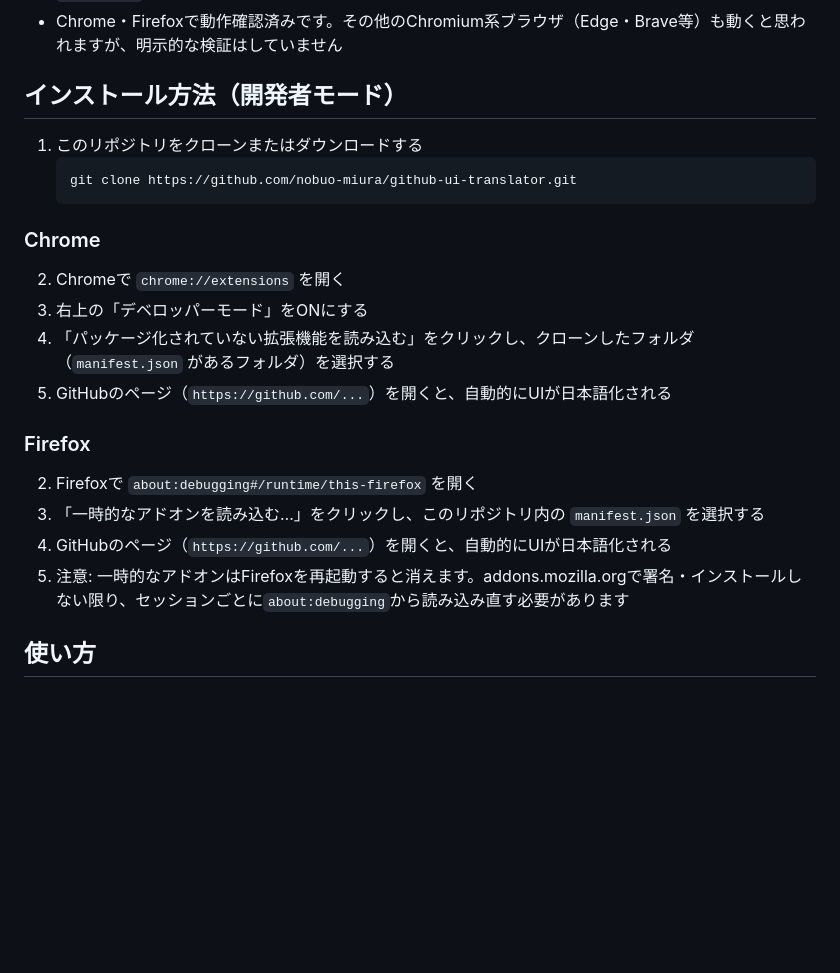
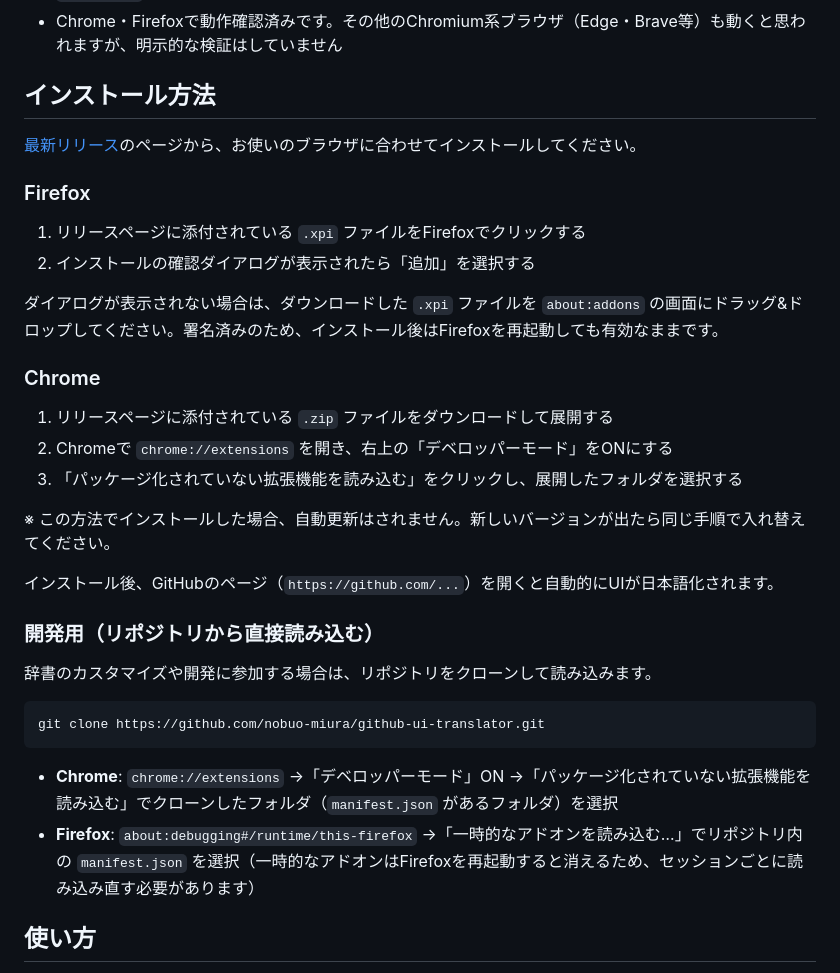
Before and after one commit to nobuo-miura/github-ui-translator, a Markdown page: README.ja.md, the part around the change. Rendered like a GitHub page; blank space fills up the shorter version.

Commit message:
docs: update installation instructions for release

````diff
--- a/README.ja.md
+++ b/README.ja.md
@@ -20,26 +20,37 @@ GitHubの英語UIを、ローカル辞書を使って日本語に翻訳するブ
 - `github.com` 以外のドメイン（GitHub Enterprise等）には対応していません
 - Chrome・Firefoxで動作確認済みです。その他のChromium系ブラウザ（Edge・Brave等）も動くと思われますが、明示的な検証はしていません
 
-## インストール方法（開発者モード）
+## インストール方法
 
-1. このリポジトリをクローンまたはダウンロードする
-   ```
-   git clone https://github.com/nobuo-miura/github-ui-translator.git
-   ```
+[最新リリース](https://github.com/nobuo-miura/github-ui-translator/releases/latest)のページから、お使いのブラウザに合わせてインストールしてください。
+
+### Firefox
+
+1. リリースページに添付されている `.xpi` ファイルをFirefoxでクリックする
+2. インストールの確認ダイアログが表示されたら「追加」を選択する
+
+ダイアログが表示されない場合は、ダウンロードした `.xpi` ファイルを `about:addons` の画面にドラッグ&ドロップしてください。署名済みのため、インストール後はFirefoxを再起動しても有効なままです。
 
 ### Chrome
 
-2. Chromeで `chrome://extensions` を開く
-3. 右上の「デベロッパーモード」をONにする
-4. 「パッケージ化されていない拡張機能を読み込む」をクリックし、クローンしたフォルダ（`manifest.json` があるフォルダ）を選択する
-5. GitHubのページ（`https://github.com/...`）を開くと、自動的にUIが日本語化される
+1. リリースページに添付されている `.zip` ファイルをダウンロードして展開する
+2. Chromeで `chrome://extensions` を開き、右上の「デベロッパーモード」をONにする
+3. 「パッケージ化されていない拡張機能を読み込む」をクリックし、展開したフォルダを選択する
 
-### Firefox
+※ この方法でインストールした場合、自動更新はされません。新しいバージョンが出たら同じ手順で入れ替えてください。
 
-2. Firefoxで `about:debugging#/runtime/this-firefox` を開く
-3. 「一時的なアドオンを読み込む…」をクリックし、このリポジトリ内の `manifest.json` を選択する
-4. GitHubのページ（`https://github.com/...`）を開くと、自動的にUIが日本語化される
-5. 注意: 一時的なアドオンはFirefoxを再起動すると消えます。addons.mozilla.orgで署名・インストールしない限り、セッションごとに`about:debugging`から読み込み直す必要があります
+インストール後、GitHubのページ（`https://github.com/...`）を開くと自動的にUIが日本語化されます。
+
+### 開発用（リポジトリから直接読み込む）
+
+辞書のカスタマイズや開発に参加する場合は、リポジトリをクローンして読み込みます。
+
+```
+git clone https://github.com/nobuo-miura/github-ui-translator.git
+```
+
+- **Chrome**: `chrome://extensions` →「デベロッパーモード」ON →「パッケージ化されていない拡張機能を読み込む」でクローンしたフォルダ（`manifest.json` があるフォルダ）を選択
+- **Firefox**: `about:debugging#/runtime/this-firefox` →「一時的なアドオンを読み込む…」でリポジトリ内の `manifest.json` を選択（一時的なアドオンはFirefoxを再起動すると消えるため、セッションごとに読み込み直す必要があります）
 
 ## 使い方
 
````
Also changed, not shown: README.md (+24 -13 lines).
